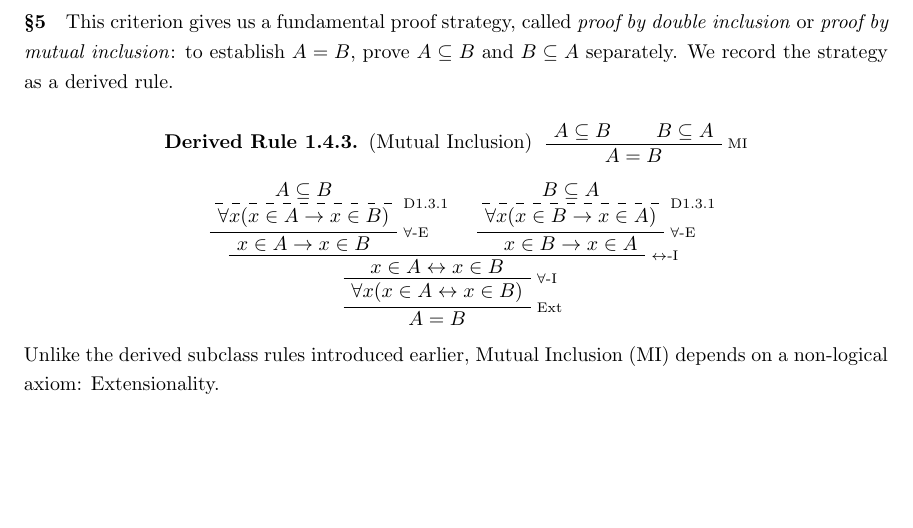
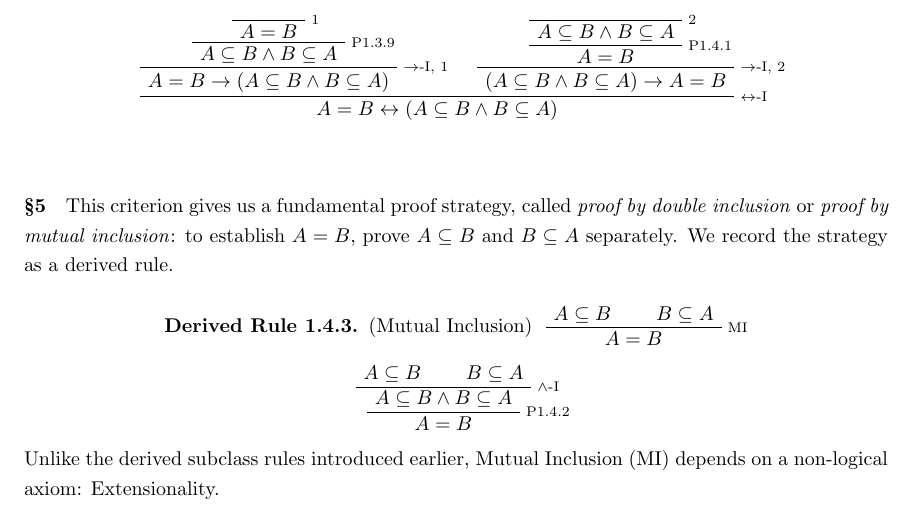
Before and after one commit to StephenMyller/STCH---Interactive, a LaTeX document (main.tex, which reads Chapters/01-NBG/03-extensionality.tex): part of page 16 of 95, cut at the place of the change, the shorter picture padded with empty space. Compiled offline with pdfLaTeX.

Commit message:
Updates from Overleaf

```diff
--- a/Chapters/01-NBG/03-extensionality.tex
+++ b/Chapters/01-NBG/03-extensionality.tex
@@ -107,6 +108,28 @@ A\subseteq B\text{ and }B\subseteq A.
 By Proposition~\ref{prop:identity-implies-mutual-subclasshood}, if \(A=B\), then \(A\subseteq B\) and \(B\subseteq A\). Conversely, by Proposition~\ref{prop:subclasshood-antisymmetric}, if \(A\subseteq B\) and \(B\subseteq A\), then \(A=B\). Together, these two implications establish the biconditional.
 \end{proof}
 
+\begin{formalderivation}
+\begin{prooftree}
+    \AxiomC{}
+    \RightLabel{\(1\)}
+    \UnaryInfC{\(A=B\)}
+    \RightLabel{P\ref{prop:identity-implies-mutual-subclasshood}}
+    \UnaryInfC{\(A\subseteq B\land B\subseteq A\)}
+    \RightLabel{\(\to\)-I, \(1\)}
+    \UnaryInfC{\(A=B\to(A\subseteq B\land B\subseteq A)\)}
+%
+    \AxiomC{}
+    \RightLabel{\(2\)}
+    \UnaryInfC{\(A\subseteq B\land B\subseteq A\)}
+    \RightLabel{P\ref{prop:subclasshood-antisymmetric}}
+    \UnaryInfC{\(A=B\)}
+    \RightLabel{\(\to\)-I, \(2\)}
+    \UnaryInfC{\((A\subseteq B\land B\subseteq A)\to A=B\)}
+    \RightLabel{\(\leftrightarrow\)-I}
+    \BinaryInfC{\(A=B\leftrightarrow(A\subseteq B\land B\subseteq A)\)}
+\end{prooftree}
+\end{formalderivation}
+
 \nbgpara{5}{}
 This criterion gives us a fundamental proof strategy, called \emph{proof by double inclusion} or \emph{proof by mutual inclusion}: to establish \(A=B\), prove \(A\subseteq B\) and \(B\subseteq A\) separately. We record the strategy as a derived rule.
 
@@ -120,33 +143,20 @@ This criterion gives us a fundamental proof strategy, called \emph{proof by doub
 \end{prooftree}
 \end{derivedrule}
 
-% proof-explorer-expansion: rule:mutual-inclusion; vars=A,B; fresh=x
+% proof-explorer-expansion: rule:mutual-inclusion; vars=A,B
 \begin{formalderivation}
 \begin{prooftree}
     \AxiomC{\(A\subseteq B\)}
-    \RightLabel{D\ref{def:subclass}}
-    \dashedLine
-    \UnaryInfC{\(\forall x(x\in A\to x\in B)\)}
-    \RightLabel{\(\forall\)-E}
-    \UnaryInfC{\(x\in A\to x\in B\)}
-%
     \AxiomC{\(B\subseteq A\)}
-    \RightLabel{D\ref{def:subclass}}
-    \dashedLine
-    \UnaryInfC{\(\forall x(x\in B\to x\in A)\)}
-    \RightLabel{\(\forall\)-E}
-    \UnaryInfC{\(x\in B\to x\in A\)}
-%
-    \RightLabel{\(\leftrightarrow\)-I}
-    \BinaryInfC{\(x\in A\leftrightarrow x\in B\)}
-    \RightLabel{\(\forall\)-I}
-    \UnaryInfC{\(\forall x(x\in A\leftrightarrow x\in B)\)}
-    \RightLabel{\(\mathrm{Ext}\)}
+    \RightLabel{\(\land\)-I}
+    \BinaryInfC{\(A\subseteq B\land B\subseteq A\)}
+    \RightLabel{P\ref{prop:extensional-equality}}
     \UnaryInfC{\(A=B\)}
 \end{prooftree}
 \end{formalderivation}
 
 Unlike the derived subclass rules introduced earlier, Mutual Inclusion (\(\mathrm{MI}\)) depends on a non-logical axiom: Extensionality.
+
 
 
 \nbgpara{6}{} There are also two useful derived rules for establishing that one class is \emph{not} included in another, or that two classes are \emph{not} identical. In both cases, it suffices to exhibit an element that belongs to one class but not the other.
```
Also changed, not shown: Chapters/01-NBG/03-extensionality.tex (1 more changed lines).
